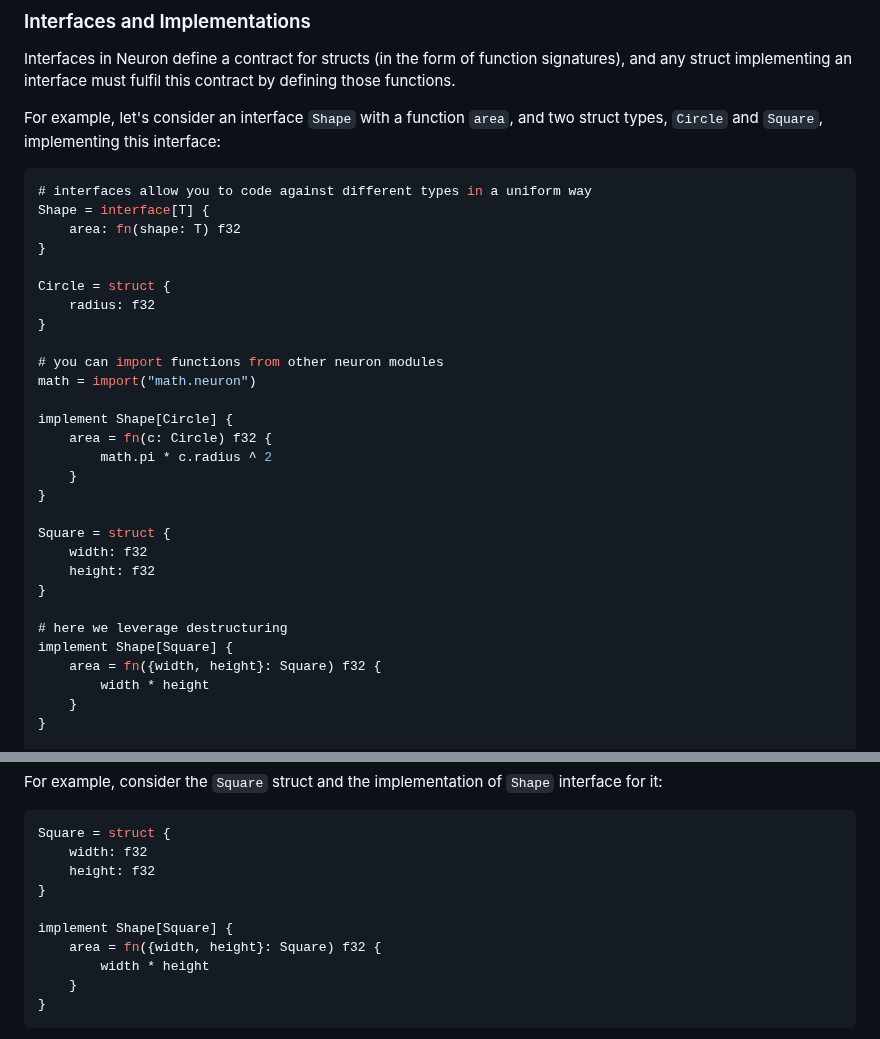
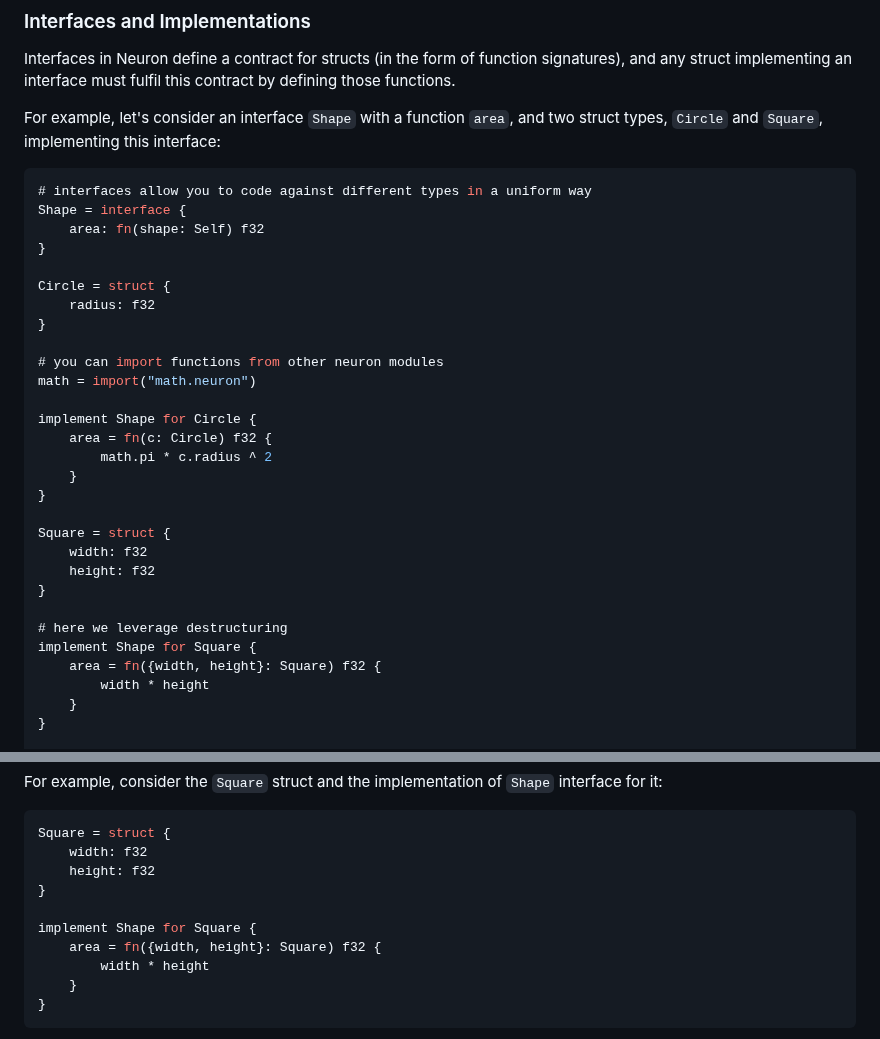
Before and after one commit to adam-r-kowalski/atom, a Markdown page: README.md, 2 parts joined by grey strips. GitHub-like rendering.

````diff
--- a/README.md
+++ b/README.md
@@ -198,8 +198,8 @@ For example, let's consider an interface `Shape` with a function `area`, and two
 
 ```zig
 # interfaces allow you to code against different types in a uniform way
-Shape = interface[T] {
-    area: fn(shape: T) f32
+Shape = interface {
+    area: fn(shape: Self) f32
 }
 
 Circle = struct {
@@ -209,7 +209,7 @@ Circle = struct {
 # you can import functions from other neuron modules
 math = import("math.neuron")
 
-implement Shape[Circle] {
+implement Shape for Circle {
     area = fn(c: Circle) f32 {
         math.pi * c.radius ^ 2
     }
@@ -221,7 +221,7 @@ Square = struct {
 }
 
 # here we leverage destructuring
-implement Shape[Square] {
+implement Shape for Square {
     area = fn({width, height}: Square) f32 {
         width * height
     }
@@ -247,7 +247,7 @@ Square = struct {
     height: f32
 }
 
-implement Shape[Square] {
+implement Shape for Square {
     area = fn({width, height}: Square) f32 {
         width * height
     }
````
